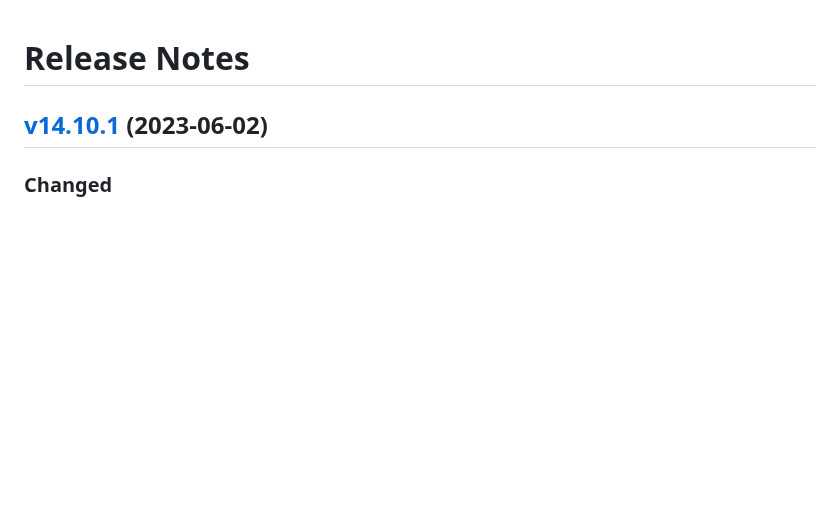
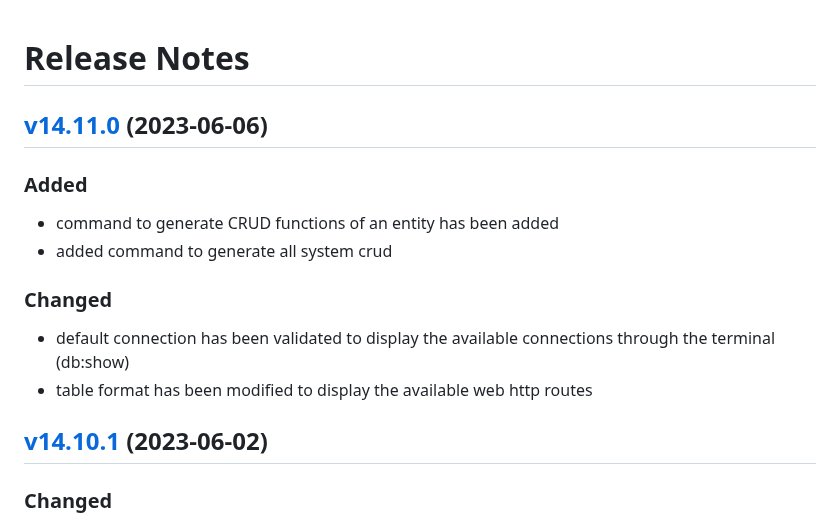
Before and after one commit to lion-packages/bundle, a Markdown page: CHANGELOG.md, the part around the change. Drawn GitHub-style; blank space fills up the shorter version.

Commit message:
docs: updated changelog

```diff
--- a/CHANGELOG.md
+++ b/CHANGELOG.md
@@ -1,4 +1,14 @@
 # Release Notes
+
+## [v14.11.0](https://github.com/Sleon4/Lion-Framework/compare/v14.10.1...v14.11.0) (2023-06-06)
+
+### Added
+- command to generate CRUD functions of an entity has been added
+- added command to generate all system crud
+
+### Changed
+- default connection has been validated to display the available connections through the terminal (db:show)
+- table format has been modified to display the available web http routes
 
 ## [v14.10.1](https://github.com/Sleon4/Lion-Framework/compare/v14.10.0...v14.10.1) (2023-06-02)
 
```
